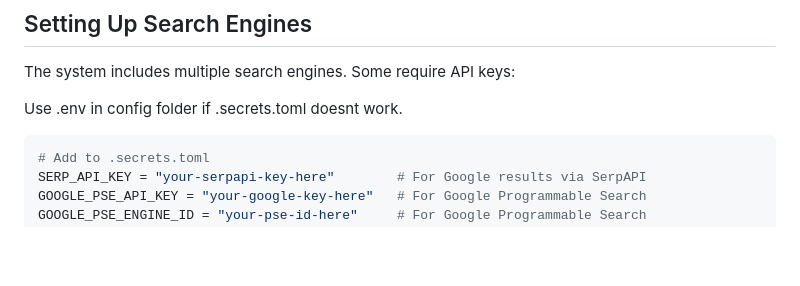
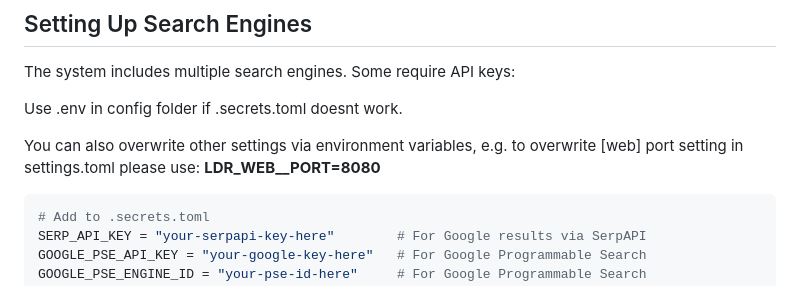
Before and after one commit to ujesh-sakariya/local-deep-research, a Markdown page: README.md, the part around the change. Drawn GitHub-style; blank space fills up the shorter version.

````diff
--- a/README.md
+++ b/README.md
@@ -155,6 +155,8 @@ The `OPENAI_ENDPOINT` provider can access any service with an OpenAI-compatible
 The system includes multiple search engines. Some require API keys:
 
 Use .env in config folder if .secrets.toml doesnt work.
+
+You can also overwrite other settings via environment variables, e.g. to overwrite [web] port setting in settings.toml please use: **LDR_WEB__PORT=8080**
 
 ```toml
 # Add to .secrets.toml
````
